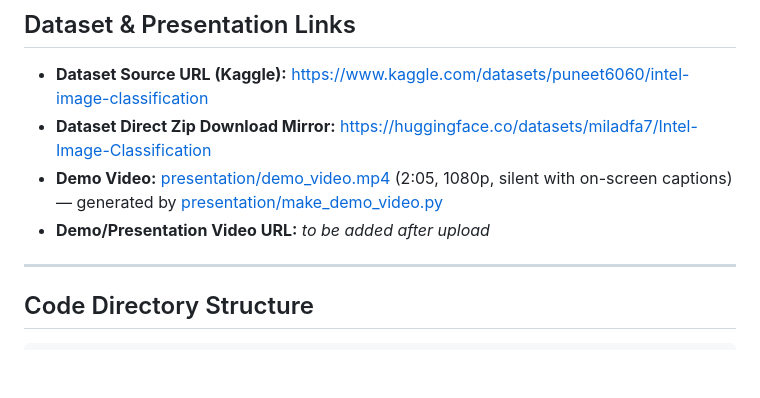
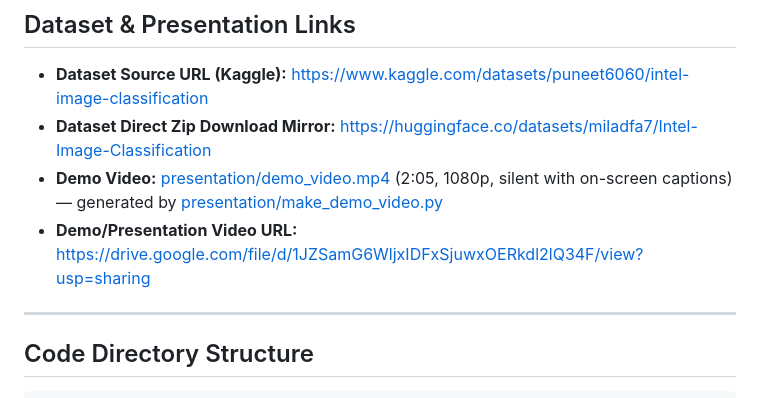
Before and after one commit to shrirag10/CS5330-Pattern-Recognition-Computer-vision-, a Markdown page: Projects/final_project/README.md, the part around the change. Drawn GitHub-style; blank space fills up the shorter version.

Commit message:
Add demo video Drive link to README

```diff
--- a/Projects/final_project/README.md
+++ b/Projects/final_project/README.md
@@ -33,7 +33,7 @@ In all frozen conditions, Batch Normalization layers within $\theta_f$ are force
 * **Dataset Source URL (Kaggle):** [https://www.kaggle.com/datasets/puneet6060/intel-image-classification](https://www.kaggle.com/datasets/puneet6060/intel-image-classification)
 * **Dataset Direct Zip Download Mirror:** [https://huggingface.co/datasets/miladfa7/Intel-Image-Classification](https://huggingface.co/datasets/miladfa7/Intel-Image-Classification)
 * **Demo Video:** [presentation/demo_video.mp4](presentation/demo_video.mp4) (2:05, 1080p, silent with on-screen captions) — generated by [presentation/make_demo_video.py](presentation/make_demo_video.py)
-* **Demo/Presentation Video URL:** _to be added after upload_
+* **Demo/Presentation Video URL:** [https://drive.google.com/file/d/1JZSamG6WljxIDFxSjuwxOERkdl2lQ34F/view?usp=sharing](https://drive.google.com/file/d/1JZSamG6WljxIDFxSjuwxOERkdl2lQ34F/view?usp=sharing)
 
 ---
 
```
